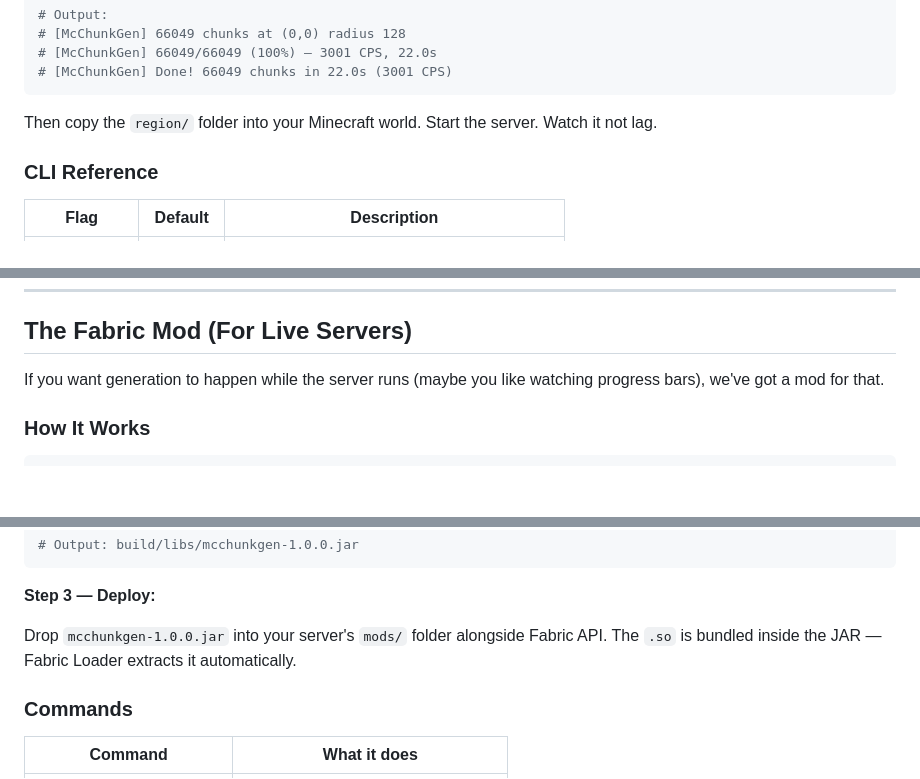
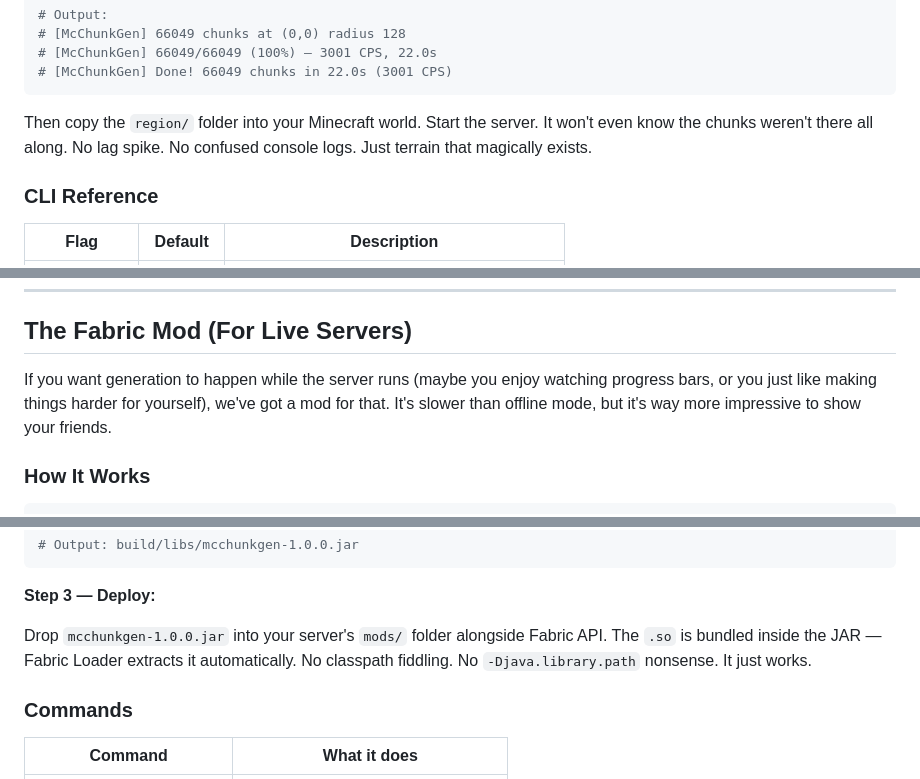
Before and after one commit to thecheesman1/Cpp-mc-chunk-gen, a Markdown page: README.md, 3 parts joined by grey strips. Drawn GitHub-style; blank space fills up the shorter version.

````diff
--- a/README.md
+++ b/README.md
@@ -163,7 +163,7 @@ make chunkgen_offline
 # [McChunkGen] Done! 66049 chunks in 22.0s (3001 CPS)
 ```
 
-Then copy the `region/` folder into your Minecraft world. Start the server. Watch it not lag.
+Then copy the `region/` folder into your Minecraft world. Start the server. It won't even know the chunks weren't there all along. No lag spike. No confused console logs. Just terrain that magically exists.
 
 ### CLI Reference
 
@@ -191,7 +191,7 @@ Then copy the `region/` folder into your Minecraft world. Start the server. Watc
 
 ## The Fabric Mod (For Live Servers)
 
-If you want generation to happen while the server runs (maybe you like watching progress bars), we've got a mod for that.
+If you want generation to happen while the server runs (maybe you enjoy watching progress bars, or you just like making things harder for yourself), we've got a mod for that. It's slower than offline mode, but it's way more impressive to show your friends.
 
 ### How It Works
 
@@ -241,7 +241,7 @@ cd mod/mcchunkgen
 
 **Step 3 — Deploy:**
 
-Drop `mcchunkgen-1.0.0.jar` into your server's `mods/` folder alongside Fabric API. The `.so` is bundled inside the JAR — Fabric Loader extracts it automatically.
+Drop `mcchunkgen-1.0.0.jar` into your server's `mods/` folder alongside Fabric API. The `.so` is bundled inside the JAR — Fabric Loader extracts it automatically. No classpath fiddling. No `-Djava.library.path` nonsense. It just works.
 
 ### Commands
 
````
Also changed, not shown: other parts of README.md (+23 -24 lines).
